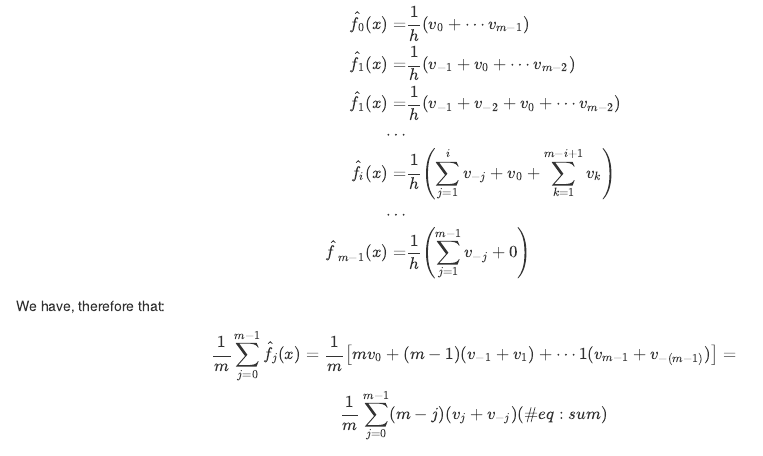
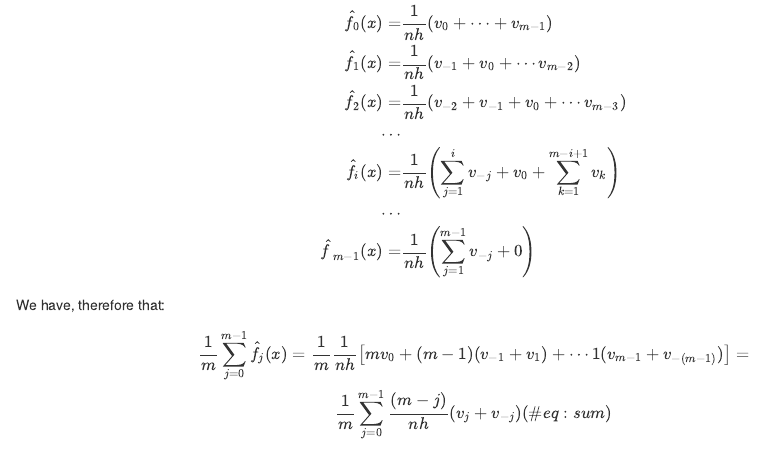
Before and after one commit to gmega/personal-website, an R Markdown document (content/post/2018-06-08-density.Rmd): the page in a window 1100 px wide, from 11240 px down before the commit and from 11270 px down after it, so that both start at the same text. Rendered offline with R 4.5, knitr and Pandoc, with nearby package versions; drawn as R Markdown's standard HTML page in place of the format the file asks for.

Commit message:
add ORCID, minor fixes to math

```diff
--- a/content/post/2018-06-08-density.Rmd
+++ b/content/post/2018-06-08-density.Rmd
@@ -409,13 +410,13 @@ We know that the density estimate at $x$ is the average density coming from $m$
 
 $$
 \begin{align}
-  \hat{f_0}(x) =& \frac{1}{h}(v_0 + \cdots v_{m - 1})\\
-  \hat{f_1}(x) =& \frac{1}{h}\left(v_{-1} + v_0 + \cdots v_{m - 2}\right) \\
-  \hat{f_1}(x) =& \frac{1}{h}\left(v_{-1} + v_{-2} + v_0 + \cdots v_{m - 2}\right) \\
+  \hat{f_0}(x) =& \frac{1}{nh}(v_0 + \cdots + v_{m - 1})\\
+  \hat{f_1}(x) =& \frac{1}{nh}\left(v_{-1} + v_0 + \cdots v_{m - 2}\right) \\
+  \hat{f_2}(x) =& \frac{1}{nh}\left(v_{-2} + v_{-1} + v_0 + \cdots v_{m - 3}\right) \\
   \cdots&\\
-  \hat{f_i}(x) =& \frac{1}{h}\left(\sum_{j=1}^{i} v_{-j} + v_0 + \sum_{k = 1}^{m - i + 1}v_{k}\right)\\
+  \hat{f_i}(x) =& \frac{1}{nh}\left(\sum_{j=1}^{i} v_{-j} + v_0 + \sum_{k = 1}^{m - i + 1}v_{k}\right)\\
   \cdots&\\
-  \hat{f}_{m - 1}(x) =& \frac{1}{h}\left(\sum_{j=1}^{m - 1} v_{-j} + 0\right)
+  \hat{f}_{m - 1}(x) =& \frac{1}{nh}\left(\sum_{j=1}^{m - 1} v_{-j} + 0\right)
 \end{align}
 $$
 
@@ -424,8 +425,8 @@ We have, therefore that:
 
 $$
 \begin{equation}
-  \frac{1}{m}\sum_{j=0}^{m-1}\hat{f_j}(x) = \frac{1}{m}\left[mv_0 + (m - 1)(v_{-1} + v_1) + \cdots 1(v_{m - 1} + v_{-(m - 1)})\right] = \\
-  \frac{1}{m} \sum_{j = 0}^{m-1} (m - j)(v_j + v_{-j})
+  \frac{1}{m}\sum_{j=0}^{m-1}\hat{f_j}(x) = \frac{1}{m}\frac{1}{nh}\left[mv_0 + (m - 1)(v_{-1} + v_1) + \cdots 1(v_{m - 1} + v_{-(m - 1)})\right] = \\
+  \frac{1}{m}\sum_{j = 0}^{m-1} \frac{(m - j)}{nh}(v_j + v_{-j})
   (\#eq:sum)
 \end{equation}
 $$
```
Also changed, not shown: content/post/2018-06-08-density.html, content/post/2018-06-08-density.Rmd (3 more changed lines), 1 other file.
